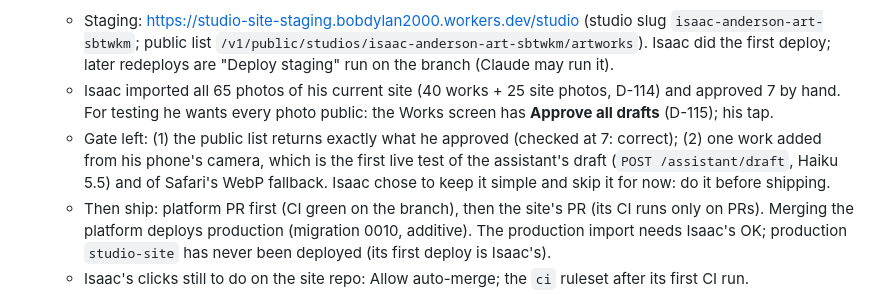
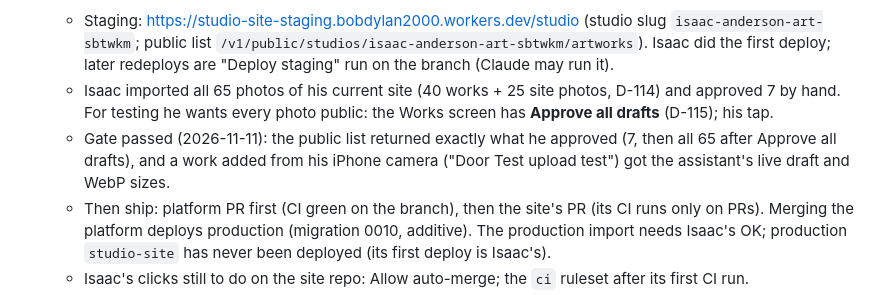
Before and after one commit to yitzhach/Art-Talk-Back, a Markdown page: docs/HANDOFF.md, the part around the change. Rendered like a GitHub page.

Commit message:
Stage 1 gate passed: a work added from Isaac's iPhone got the assistant's draft and WebP sizes
Co-Authored-By: Claude Opus 5.5 <noreply@anthropic.com>
Claude-Session: https://claude.ai/code/session_01TBYLX4QPS6TFBZ39CBVcVR

```diff
--- a/docs/HANDOFF.md
+++ b/docs/HANDOFF.md
@@ -13,9 +13,9 @@ Read this first, then `CLAUDE.md`, then `docs/phase-3.md` (assistant) or `docs/p
     redeploys are "Deploy staging" run on the branch (Claude may run it).
   - Isaac imported all 65 photos of his current site (40 works + 25 site photos, D-114) and approved 7 by hand.
     For testing he wants every photo public: the Works screen has **Approve all drafts** (D-115); his tap.
-  - Gate left: (1) the public list returns exactly what he approved (checked at 7: correct); (2) one work added from
-    his phone's camera, which is the first live test of the assistant's draft (`POST /assistant/draft`, Haiku 5.5)
-    and of Safari's WebP fallback. Isaac chose to keep it simple and skip it for now: do it before shipping.
+  - Gate passed (2026-11-11): the public list returned exactly what he approved (7, then all 65 after Approve all
+    drafts), and a work added from his iPhone camera ("Door Test upload test") got the assistant's live draft and
+    WebP sizes.
   - Then ship: platform PR first (CI green on the branch), then the site's PR (its CI runs only on PRs). Merging the
     platform deploys production (migration 0010, additive). The production import needs Isaac's OK; production
     `studio-site` has never been deployed (its first deploy is Isaac's).
```
Also changed, not shown: docs/phase-6-site.md (+1 -1 lines).
